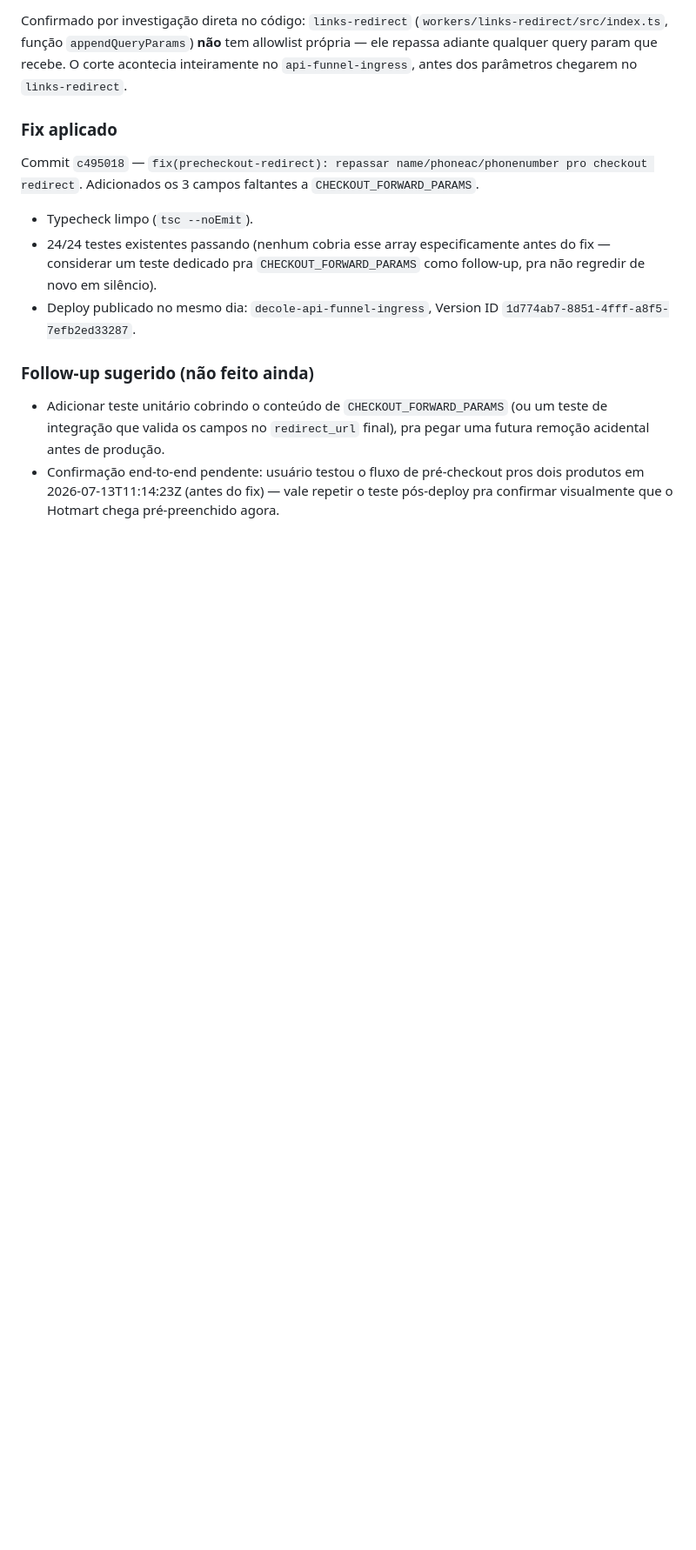
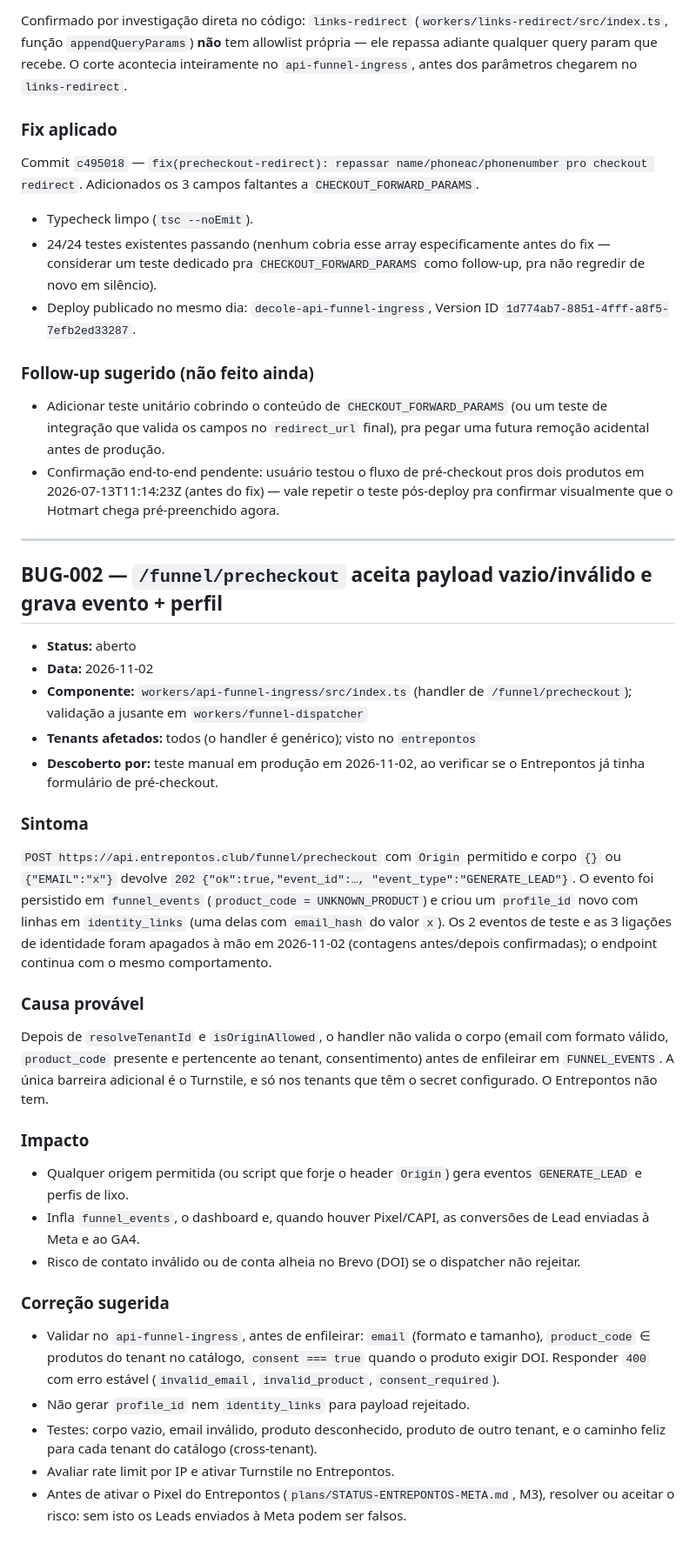
Before and after one commit to chicoria/funil-mkt-platform, a Markdown page: BACKLOG.md, the part around the change. Shown at 87% size. Drawn GitHub-style; blank space fills up the shorter version.

Commit message:
docs(backlog): BUG-002 precheckout aceita payload vazio e grava evento e perfil
Registra o achado de 2026-11-02: POST /funnel/precheckout com corpo vazio ou
email invalido devolve 202, persiste GENERATE_LEAD (UNKNOWN_PRODUCT) e cria
profile_id e identity_links. Inclui causa provavel, impacto (conversoes de Lead
inflaveis no Pixel/CAPI e GA4) e correcao sugerida com testes cross-tenant.

Co-Authored-By: Claude Sonnet 5.5 <noreply@anthropic.com>

```diff
--- a/BACKLOG.md
+++ b/BACKLOG.md
@@ -61,3 +61,56 @@ faltantes a `CHECKOUT_FORWARD_PARAMS`.
   pros dois produtos em 2026-07-13T11:14:23Z (antes do fix) — vale repetir
   o teste pós-deploy pra confirmar visualmente que o Hotmart chega
   pré-preenchido agora.
+
+---
+
+## BUG-002 — `/funnel/precheckout` aceita payload vazio/inválido e grava evento + perfil
+
+- **Status:** aberto
+- **Data:** 2026-11-02
+- **Componente:** `workers/api-funnel-ingress/src/index.ts` (handler de
+  `/funnel/precheckout`); validação a jusante em `workers/funnel-dispatcher`
+- **Tenants afetados:** todos (o handler é genérico); visto no `entrepontos`
+- **Descoberto por:** teste manual em produção em 2026-11-02, ao verificar se o
+  Entrepontos já tinha formulário de pré-checkout.
+
+### Sintoma
+
+`POST https://api.entrepontos.club/funnel/precheckout` com `Origin` permitido e
+corpo `{}` ou `{"EMAIL":"x"}` devolve `202 {"ok":true,"event_id":…,
+"event_type":"GENERATE_LEAD"}`. O evento foi persistido em `funnel_events`
+(`product_code = UNKNOWN_PRODUCT`) e criou um `profile_id` novo com linhas em
+`identity_links` (uma delas com `email_hash` do valor `x`). Os 2 eventos de teste
+e as 3 ligações de identidade foram apagados à mão em 2026-11-02 (contagens
+antes/depois confirmadas); o endpoint continua com o mesmo comportamento.
+
+### Causa provável
+
+Depois de `resolveTenantId` e `isOriginAllowed`, o handler não valida o corpo
+(email com formato válido, `product_code` presente e pertencente ao tenant,
+consentimento) antes de enfileirar em `FUNNEL_EVENTS`. A única barreira
+adicional é o Turnstile, e só nos tenants que têm o secret configurado. O
+Entrepontos não tem.
+
+### Impacto
+
+- Qualquer origem permitida (ou script que forje o header `Origin`) gera eventos
+  `GENERATE_LEAD` e perfis de lixo.
+- Infla `funnel_events`, o dashboard e, quando houver Pixel/CAPI, as conversões
+  de Lead enviadas à Meta e ao GA4.
+- Risco de contato inválido ou de conta alheia no Brevo (DOI) se o dispatcher
+  não rejeitar.
+
+### Correção sugerida
+
+- Validar no `api-funnel-ingress`, antes de enfileirar: `email` (formato e
+  tamanho), `product_code` ∈ produtos do tenant no catálogo, `consent === true`
+  quando o produto exigir DOI. Responder `400` com erro estável
+  (`invalid_email`, `invalid_product`, `consent_required`).
+- Não gerar `profile_id` nem `identity_links` para payload rejeitado.
+- Testes: corpo vazio, email inválido, produto desconhecido, produto de outro
+  tenant, e o caminho feliz para cada tenant do catálogo (cross-tenant).
+- Avaliar rate limit por IP e ativar Turnstile no Entrepontos.
+- Antes de ativar o Pixel do Entrepontos (`plans/STATUS-ENTREPONTOS-META.md`,
+  M3), resolver ou aceitar o risco: sem isto os Leads enviados à Meta podem ser
+  falsos.
```
